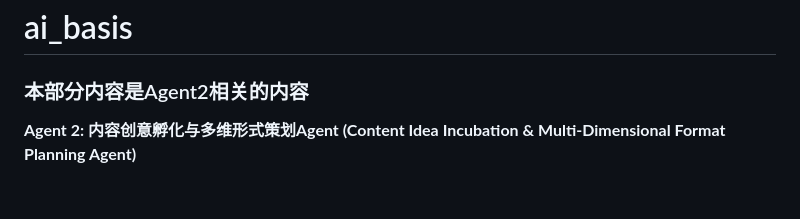
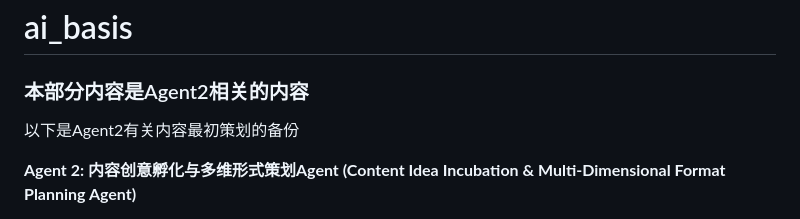
Before and after one commit to LyzZz55/ai_basis, a Markdown page: README.md, the part around the change. Rendered like a GitHub page; blank space fills up the shorter version.

```diff
--- a/README.md
+++ b/README.md
@@ -1,6 +1,40 @@
 # ai_basis
 
 ### 本部分内容是Agent2相关的内容
+
+
+
+
+
+
+
+
+
+
+
+
+
+
+
+
+
+
+
+
+
+
+
+
+
+
+
+
+
+
+
+
+
+以下是Agent2有关内容最初策划的备份
 
 **Agent 2: 内容创意孵化与多维形式策划Agent (Content Idea Incubation & Multi-Dimensional Format Planning Agent)**
 
```
